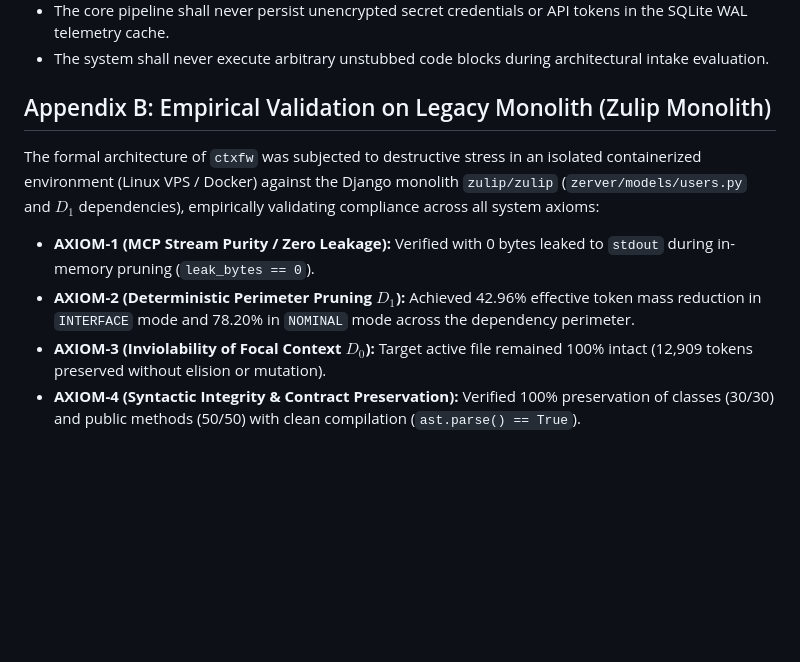
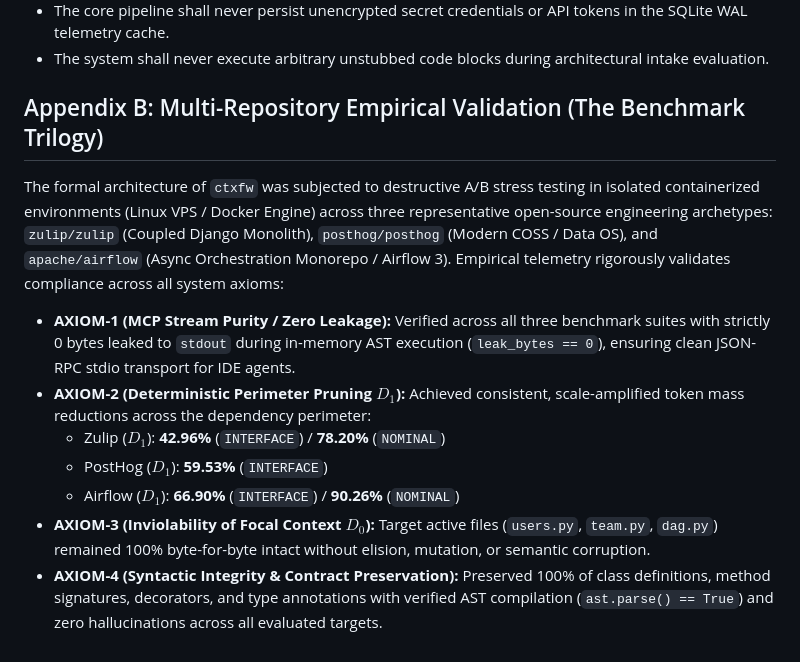
Before and after one commit to heuristicolab/ctxfw, a Markdown page: SPEC.axioms.md, the part around the change. GitHub-like rendering; blank space fills up the shorter version.

Commit message:
docs(benchmarks): consolidate multi-repo empirical trilogy (Zulip, PostHog, Airflow)

```diff
--- a/SPEC.axioms.md
+++ b/SPEC.axioms.md
@@ -39,9 +39,12 @@ Deterministic SHA-256 attestation seal guarantees manifest immutability by hashi
 - The core pipeline shall never persist unencrypted secret credentials or API tokens in the SQLite WAL telemetry cache.
 - The system shall never execute arbitrary unstubbed code blocks during architectural intake evaluation.
 
-## Appendix B: Empirical Validation on Legacy Monolith (Zulip Monolith)
-The formal architecture of `ctxfw` was subjected to destructive stress in an isolated containerized environment (Linux VPS / Docker) against the Django monolith `zulip/zulip` (`zerver/models/users.py` and $D_1$ dependencies), empirically validating compliance across all system axioms:
-- **AXIOM-1 (MCP Stream Purity / Zero Leakage):** Verified with 0 bytes leaked to `stdout` during in-memory pruning (`leak_bytes == 0`).
-- **AXIOM-2 (Deterministic Perimeter Pruning $D_1$):** Achieved 42.96% effective token mass reduction in `INTERFACE` mode and 78.20% in `NOMINAL` mode across the dependency perimeter.
-- **AXIOM-3 (Inviolability of Focal Context $D_0$):** Target active file remained 100% intact (12,909 tokens preserved without elision or mutation).
-- **AXIOM-4 (Syntactic Integrity & Contract Preservation):** Verified 100% preservation of classes (30/30) and public methods (50/50) with clean compilation (`ast.parse() == True`).
+## Appendix B: Multi-Repository Empirical Validation (The Benchmark Trilogy)
+The formal architecture of `ctxfw` was subjected to destructive A/B stress testing in isolated containerized environments (Linux VPS / Docker Engine) across three representative open-source engineering archetypes: `zulip/zulip` (Coupled Django Monolith), `posthog/posthog` (Modern COSS / Data OS), and `apache/airflow` (Async Orchestration Monorepo / Airflow 3). Empirical telemetry rigorously validates compliance across all system axioms:
+- **AXIOM-1 (MCP Stream Purity / Zero Leakage):** Verified across all three benchmark suites with strictly 0 bytes leaked to `stdout` during in-memory AST execution (`leak_bytes == 0`), ensuring clean JSON-RPC stdio transport for IDE agents.
+- **AXIOM-2 (Deterministic Perimeter Pruning $D_1$):** Achieved consistent, scale-amplified token mass reductions across the dependency perimeter:
+  - Zulip ($D_1$): **42.96%** (`INTERFACE`) / **78.20%** (`NOMINAL`)
+  - PostHog ($D_1$): **59.53%** (`INTERFACE`)
+  - Airflow ($D_1$): **66.90%** (`INTERFACE`) / **90.26%** (`NOMINAL`)
+- **AXIOM-3 (Inviolability of Focal Context $D_0$):** Target active files (`users.py`, `team.py`, `dag.py`) remained 100% byte-for-byte intact without elision, mutation, or semantic corruption.
+- **AXIOM-4 (Syntactic Integrity & Contract Preservation):** Preserved 100% of class definitions, method signatures, decorators, and type annotations with verified AST compilation (`ast.parse() == True`) and zero hallucinations across all evaluated targets.
```
Also changed, not shown: docs/benchmarks/TRILOGY_EMPIRICAL_BENCHMARK.md (added, +102 -0 lines).
